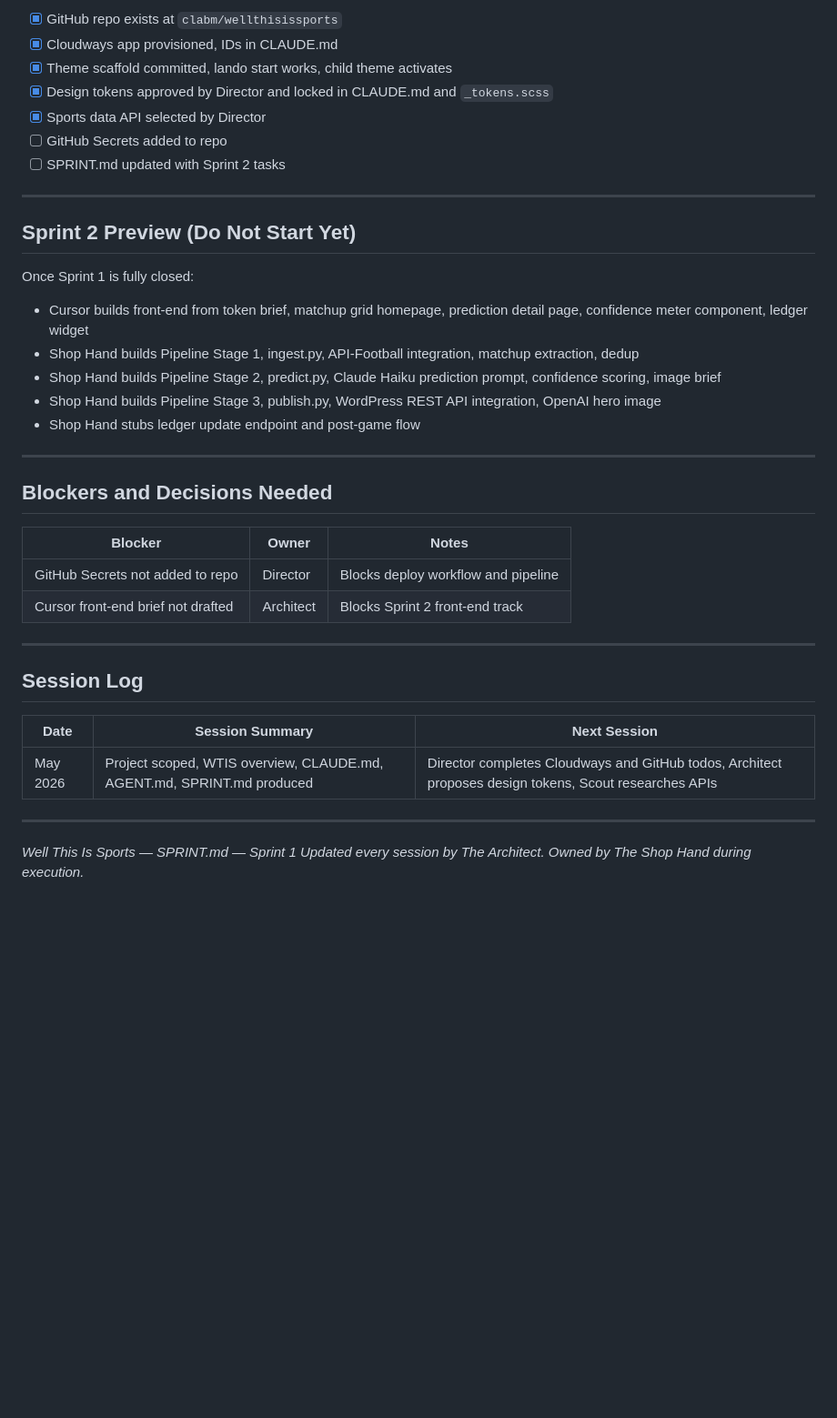
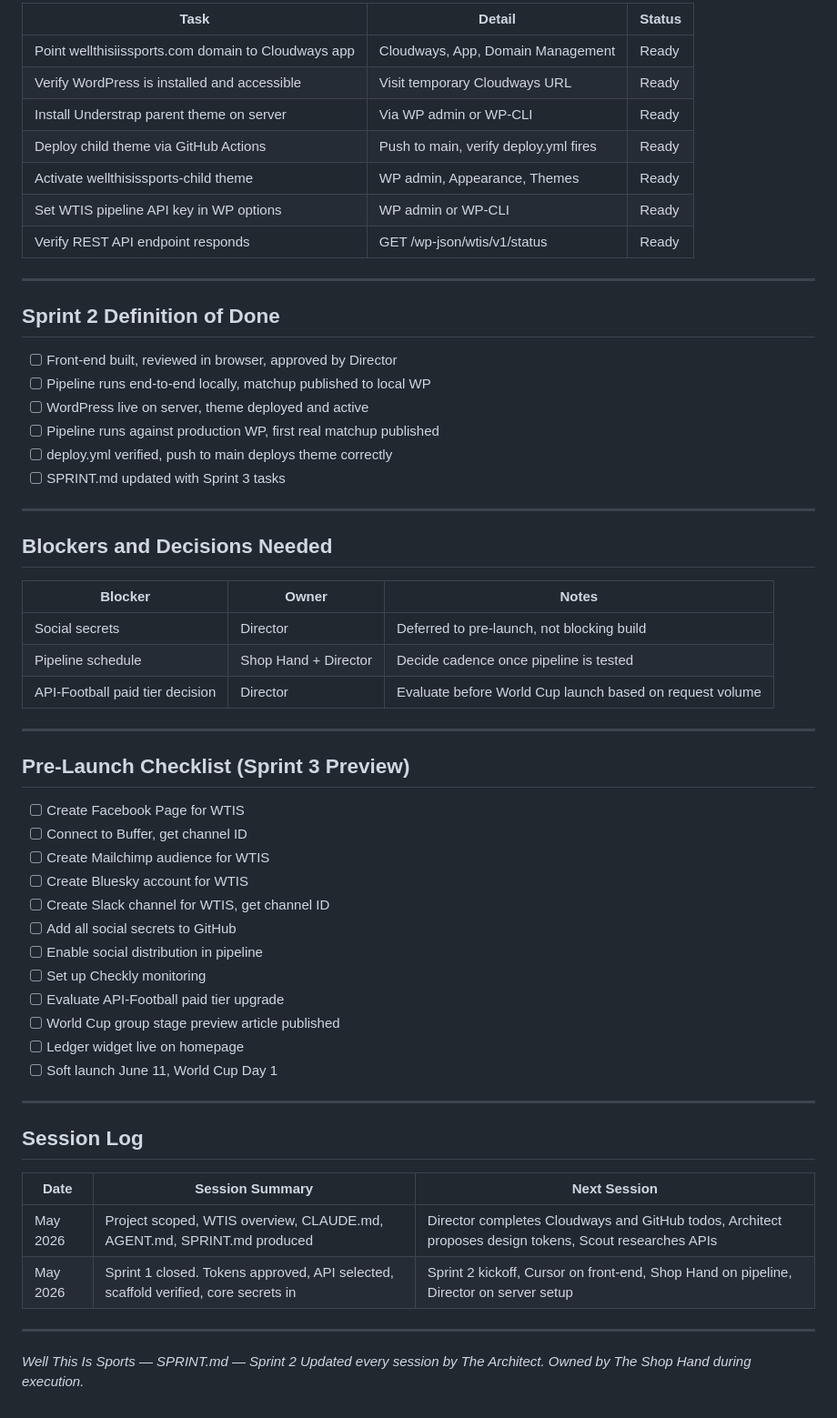
Before and after one commit to clabm/wellthisissports, a Markdown page: SPRINT.md, the part around one of its changes. Shown at 91% size. Rendered like a GitHub page; blank space fills up the shorter version.

```diff
--- a/SPRINT.md
+++ b/SPRINT.md
@@ -91,23 +99,24 @@ Once Cloudways app is created, update CLAUDE.md with:
 
-- [x] GitHub repo exists at `clabm/wellthisissports`
-- [x] Cloudways app provisioned, IDs in CLAUDE.md
-- [x] Theme scaffold committed, lando start works, child theme activates
-- [x] Design tokens approved by Director and locked in CLAUDE.md and `_tokens.scss`
-- [x] Sports data API selected by Director
-- [ ] GitHub Secrets added to repo
-- [ ] SPRINT.md updated with Sprint 2 tasks
+| Task | Detail | Status |
+|---|---|---|
+| Point wellthisiissports.com domain to Cloudways app | Cloudways, App, Domain Management | Ready |
+| Verify WordPress is installed and accessible | Visit temporary Cloudways URL | Ready |
+| Install Understrap parent theme on server | Via WP admin or WP-CLI | Ready |
+| Deploy child theme via GitHub Actions | Push to main, verify deploy.yml fires | Ready |
+| Activate wellthisissports-child theme | WP admin, Appearance, Themes | Ready |
+| Set WTIS pipeline API key in WP options | WP admin or WP-CLI | Ready |
+| Verify REST API endpoint responds | GET /wp-json/wtis/v1/status | Ready |
 
 ---
 
-## Sprint 2 Preview (Do Not Start Yet)
+## Sprint 2 Definition of Done
 
-Once Sprint 1 is fully closed:
-
-- Cursor builds front-end from token brief, matchup grid homepage, prediction detail page, confidence meter component, ledger widget
-- Shop Hand builds Pipeline Stage 1, ingest.py, API-Football integration, matchup extraction, dedup
-- Shop Hand builds Pipeline Stage 2, predict.py, Claude Haiku prediction prompt, confidence scoring, image brief
-- Shop Hand builds Pipeline Stage 3, publish.py, WordPress REST API integration, OpenAI hero image
-- Shop Hand stubs ledger update endpoint and post-game flow
+- [ ] Front-end built, reviewed in browser, approved by Director
+- [ ] Pipeline runs end-to-end locally, matchup published to local WP
+- [ ] WordPress live on server, theme deployed and active
+- [ ] Pipeline runs against production WP, first real matchup published
+- [ ] deploy.yml verified, push to main deploys theme correctly
+- [ ] SPRINT.md updated with Sprint 3 tasks
 
 ---
 
@@ -115,8 +124,26 @@ Once Sprint 1 is fully closed:
 
 | Blocker | Owner | Notes |
 |---|---|---|
-| GitHub Secrets not added to repo | Director | Blocks deploy workflow and pipeline |
-| Cursor front-end brief not drafted | Architect | Blocks Sprint 2 front-end track |
+| Social secrets | Director | Deferred to pre-launch, not blocking build |
+| Pipeline schedule | Shop Hand + Director | Decide cadence once pipeline is tested |
+| API-Football paid tier decision | Director | Evaluate before World Cup launch based on request volume |
+
+---
+
+## Pre-Launch Checklist (Sprint 3 Preview)
+
+- [ ] Create Facebook Page for WTIS
+- [ ] Connect to Buffer, get channel ID
+- [ ] Create Mailchimp audience for WTIS
+- [ ] Create Bluesky account for WTIS
+- [ ] Create Slack channel for WTIS, get channel ID
+- [ ] Add all social secrets to GitHub
+- [ ] Enable social distribution in pipeline
+- [ ] Set up Checkly monitoring
+- [ ] Evaluate API-Football paid tier upgrade
+- [ ] World Cup group stage preview article published
+- [ ] Ledger widget live on homepage
+- [ ] Soft launch June 11, World Cup Day 1
 
 ---
 
@@ -125,8 +152,9 @@ Once Sprint 1 is fully closed:
 | Date | Session Summary | Next Session |
 |---|---|---|
 | May 2026 | Project scoped, WTIS overview, CLAUDE.md, AGENT.md, SPRINT.md produced | Director completes Cloudways and GitHub todos, Architect proposes design tokens, Scout researches APIs |
+| May 2026 | Sprint 1 closed. Tokens approved, API selected, scaffold verified, core secrets in | Sprint 2 kickoff, Cursor on front-end, Shop Hand on pipeline, Director on server setup |
 
 ---
 
-*Well This Is Sports — SPRINT.md — Sprint 1*
+*Well This Is Sports — SPRINT.md — Sprint 2*
 *Updated every session by The Architect. Owned by The Shop Hand during execution.*
```
Also changed, not shown: other parts of SPRINT.md (+65 -57 lines).
